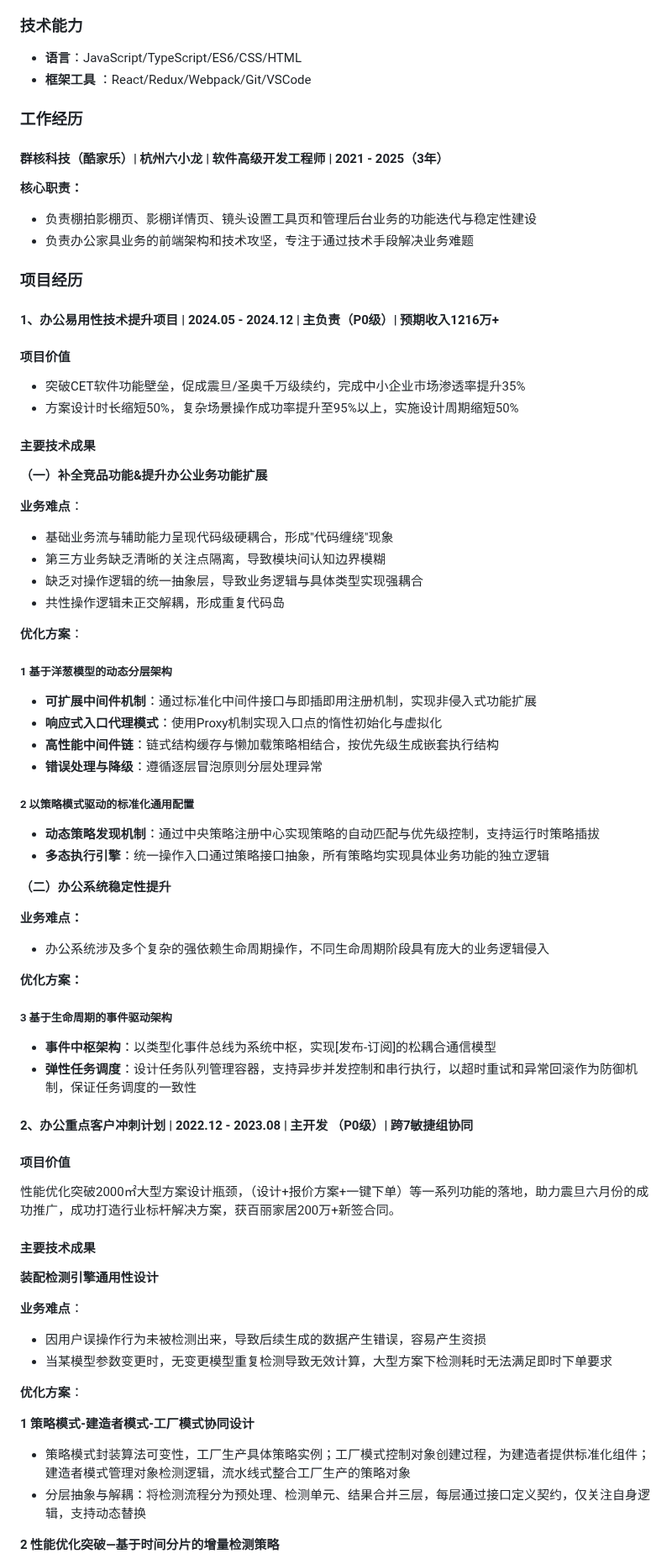
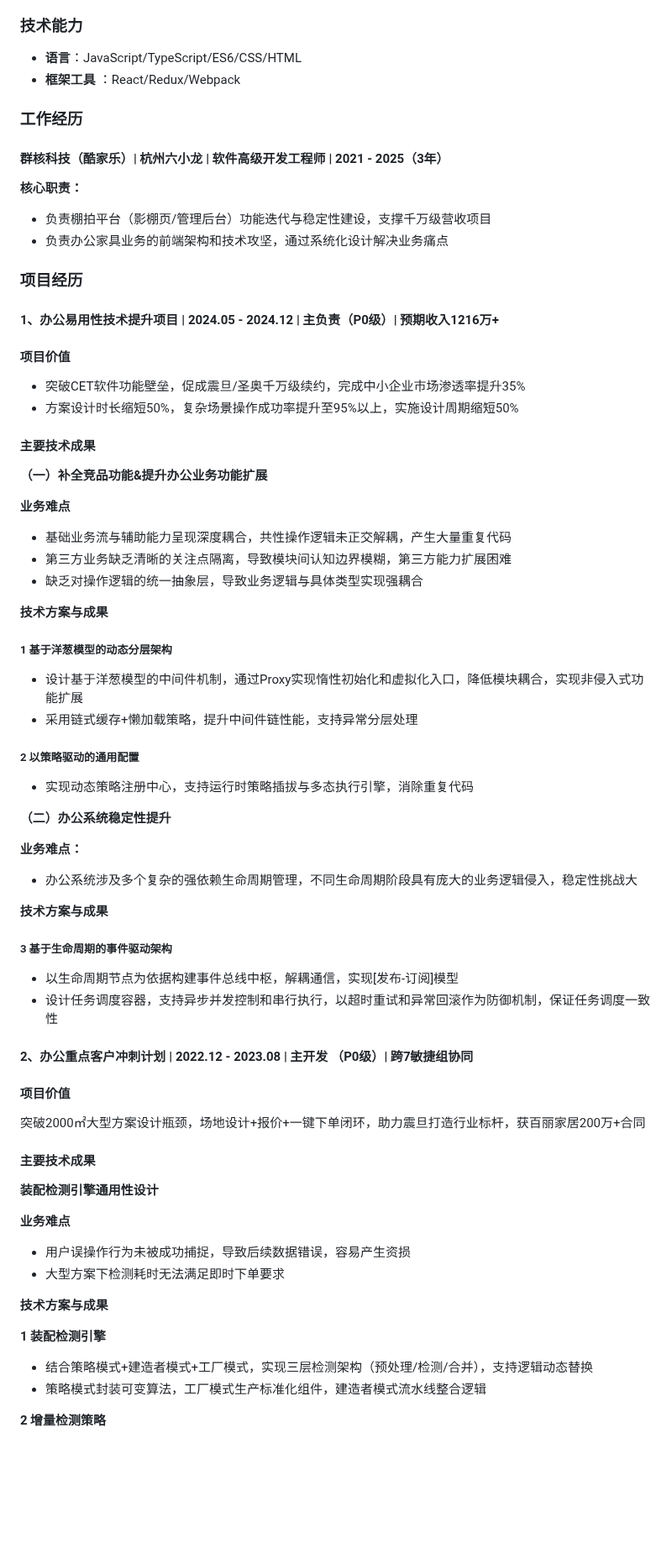
Before and after one commit to guoxiangguoxiang/guoxiangguoxiang.github.io, a Markdown page: README.md, the part around one of its changes. Shown at 84% size. Rendered like a GitHub page; blank space fills up the shorter version.

```diff
--- a/README.md
+++ b/README.md
@@ -20,7 +20,7 @@
 ### 技术能力
 
 - **语言**：JavaScript/TypeScript/ES6/CSS/HTML
-- **框架工具** ：React/Redux/Webpack/Git/VSCode
+- **框架工具** ：React/Redux/Webpack
 
 ### 工作经历
 
@@ -28,8 +28,8 @@
 
 **核心职责：**
 
-- 负责棚拍影棚页、影棚详情页、镜头设置工具页和管理后台业务的功能迭代与稳定性建设
-- 负责办公家具业务的前端架构和技术攻坚，专注于通过技术手段解决业务难题
+- 负责棚拍平台（影棚页/管理后台）功能迭代与稳定性建设，支撑千万级营收项目
+- 负责办公家具业务的前端架构和技术攻坚，通过系统化设计解决业务痛点
 
 ### 项目经历
 
@@ -44,61 +44,57 @@
 
 **（一）补全竞品功能&提升办公业务功能扩展**
 
-**业务难点**：
+**业务难点**
 
-- 基础业务流与辅助能力呈现代码级硬耦合，形成"代码缠绕"现象
-- 第三方业务缺乏清晰的关注点隔离，导致模块间认知边界模糊
+- 基础业务流与辅助能力呈现深度耦合，共性操作逻辑未正交解耦，产生大量重复代码
+- 第三方业务缺乏清晰的关注点隔离，导致模块间认知边界模糊，第三方能力扩展困难
 - 缺乏对操作逻辑的统一抽象层，导致业务逻辑与具体类型实现强耦合
-- 共性操作逻辑未正交解耦，形成重复代码岛
 
-**优化方案**：
+**技术方案与成果**
 
 ##### 1 基于洋葱模型的动态分层架构
 
-- **可扩展中间件机制**：通过标准化中间件接口与即插即用注册机制，实现非侵入式功能扩展
-- **响应式入口代理模式**：使用Proxy机制实现入口点的惰性初始化与虚拟化
-- **高性能中间件链**：链式结构缓存与懒加载策略相结合，按优先级生成嵌套执行结构
-- **错误处理与降级**：遵循逐层冒泡原则分层处理异常
+- 设计基于洋葱模型的中间件机制，通过Proxy实现惰性初始化和虚拟化入口，降低模块耦合，实现非侵入式功能扩展
+- 采用链式缓存+懒加载策略，提升中间件链性能，支持异常分层处理
 
-##### 2 以策略模式驱动的标准化通用配置
+##### 2 以策略驱动的通用配置
 
-- **动态策略发现机制**：通过中央策略注册中心实现策略的自动匹配与优先级控制，支持运行时策略插拔
-- **多态执行引擎**：统一操作入口通过策略接口抽象，所有策略均实现具体业务功能的独立逻辑
+- 实现动态策略注册中心，支持运行时策略插拔与多态执行引擎，消除重复代码
 
 **（二）办公系统稳定性提升**
 
 **业务难点：**
 
-- 办公系统涉及多个复杂的强依赖生命周期操作，不同生命周期阶段具有庞大的业务逻辑侵入
+- 办公系统涉及多个复杂的强依赖生命周期管理，不同生命周期阶段具有庞大的业务逻辑侵入，稳定性挑战大
 
-**优化方案：**
+**技术方案与成果**
 
 ##### 3 基于生命周期的事件驱动架构
 
-- **事件中枢架构**：以类型化事件总线为系统中枢，实现[发布-订阅]的松耦合通信模型
-- **弹性任务调度**：设计任务队列管理容器，支持异步并发控制和串行执行，以超时重试和异常回滚作为防御机制，保证任务调度的一致性
+- 以生命周期节点为依据构建事件总线中枢，解耦通信，实现[发布-订阅]模型
+- 设计任务调度容器，支持异步并发控制和串行执行，以超时重试和异常回滚作为防御机制，保证任务调度一致性
 
 #### 2、办公重点客户冲刺计划 | 2022.12 - 2023.08 | 主开发 （P0级）| 跨7敏捷组协同
 
 #### 项目价值
 
-性能优化突破2000㎡大型方案设计瓶颈，（设计+报价方案+一键下单）等一系列功能的落地，助力震旦六月份的成功推广，成功打造行业标杆解决方案，获百丽家居200万+新签合同。
+突破2000㎡大型方案设计瓶颈，场地设计+报价+一键下单闭环，助力震旦打造行业标杆，获百丽家居200万+合同
 
 #### 主要技术成果
 
 **装配检测引擎通用性设计**
 
-**业务难点**：
+**业务难点**
 
-- 因用户误操作行为未被检测出来，导致后续生成的数据产生错误，容易产生资损
-- 当某模型参数变更时，无变更模型重复检测导致无效计算，大型方案下检测耗时无法满足即时下单要求
+- 用户误操作行为未被成功捕捉，导致后续数据错误，容易产生资损
+- 大型方案下检测耗时无法满足即时下单要求
 
-**优化方案**：
+**技术方案与成果**
 
-**1 策略模式-建造者模式-工厂模式协同设计**
+**1 装配检测引擎**
 
-- 策略模式封装算法可变性，工厂生产具体策略实例；工厂模式控制对象创建过程，为建造者提供标准化组件；建造者模式管理对象检测逻辑，流水线式整合工厂生产的策略对象
-- 分层抽象与解耦：将检测流程分为预处理、检测单元、结果合并三层，每层通过接口定义契约，仅关注自身逻辑，支持动态替换
+- 结合策略模式+建造者模式+工厂模式，实现三层检测架构（预处理/检测/合并），支持逻辑动态替换
+- 策略模式封装可变算法，工厂模式生产标准化组件，建造者模式流水线整合逻辑
 
-**2 性能优化突破—基于时间分片的增量检测策略**
+**2 增量检测策略**
 
```
Also changed, not shown: other parts of README.md (+7 -7 lines).
